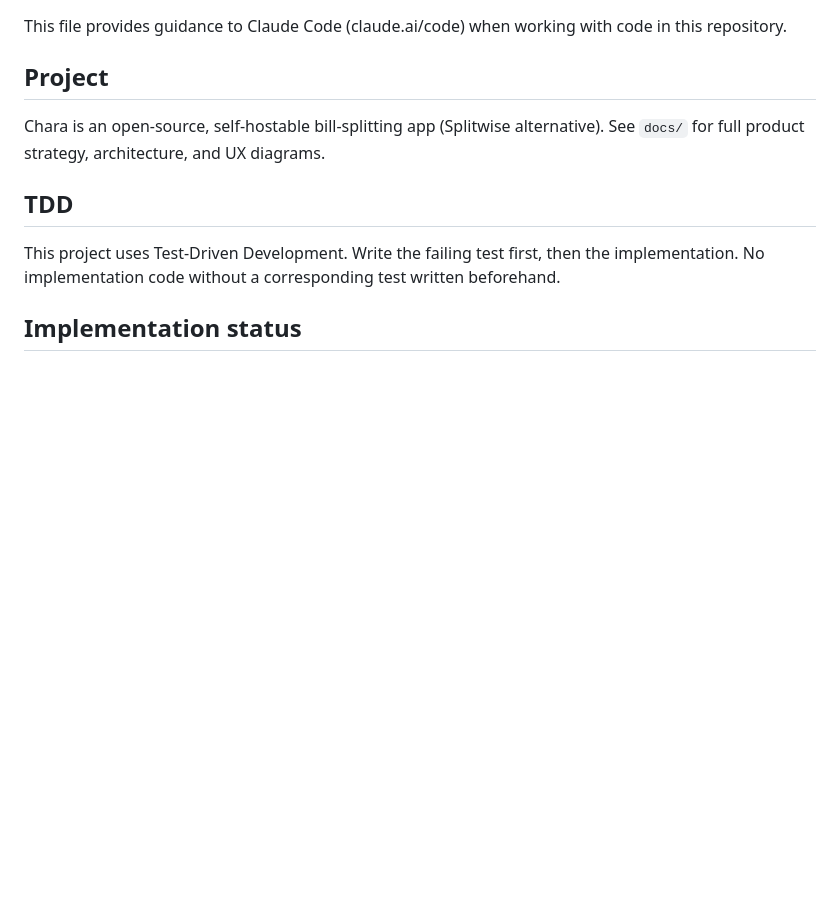
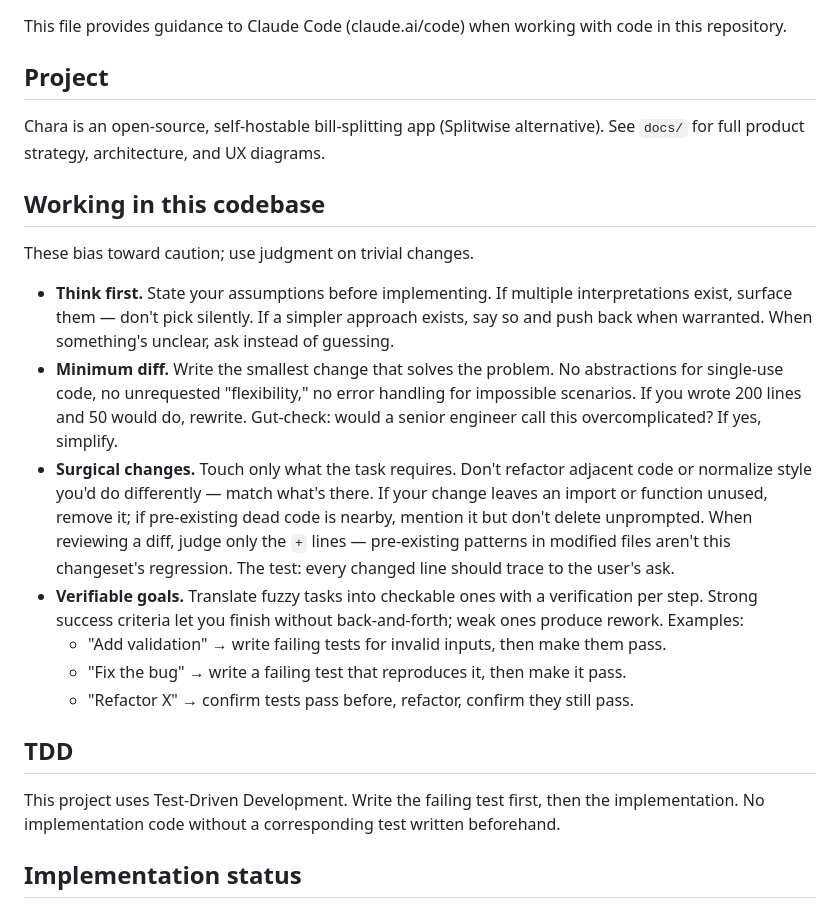
Before and after one commit to DowLucas/chara, a Markdown page: CLAUDE.md, the part around the change. Rendered like a GitHub page; blank space fills up the shorter version.

Commit message:
docs: add working-style guidelines to CLAUDE.md
Four bullets near the top — think first, minimum diff, surgical changes,
verifiable goals — to bias against overreach and reduce review churn.

```diff
--- a/CLAUDE.md
+++ b/CLAUDE.md
@@ -5,6 +5,18 @@ This file provides guidance to Claude Code (claude.ai/code) when working with co
 ## Project
 
 Chara is an open-source, self-hostable bill-splitting app (Splitwise alternative). See `docs/` for full product strategy, architecture, and UX diagrams.
+
+## Working in this codebase
+
+These bias toward caution; use judgment on trivial changes.
+
+- **Think first.** State your assumptions before implementing. If multiple interpretations exist, surface them — don't pick silently. If a simpler approach exists, say so and push back when warranted. When something's unclear, ask instead of guessing.
+- **Minimum diff.** Write the smallest change that solves the problem. No abstractions for single-use code, no unrequested "flexibility," no error handling for impossible scenarios. If you wrote 200 lines and 50 would do, rewrite. Gut-check: would a senior engineer call this overcomplicated? If yes, simplify.
+- **Surgical changes.** Touch only what the task requires. Don't refactor adjacent code or normalize style you'd do differently — match what's there. If your change leaves an import or function unused, remove it; if pre-existing dead code is nearby, mention it but don't delete unprompted. When reviewing a diff, judge only the `+` lines — pre-existing patterns in modified files aren't this changeset's regression. The test: every changed line should trace to the user's ask.
+- **Verifiable goals.** Translate fuzzy tasks into checkable ones with a verification per step. Strong success criteria let you finish without back-and-forth; weak ones produce rework. Examples:
+  - "Add validation" → write failing tests for invalid inputs, then make them pass.
+  - "Fix the bug" → write a failing test that reproduces it, then make it pass.
+  - "Refactor X" → confirm tests pass before, refactor, confirm they still pass.
 
 ## TDD
 
```
